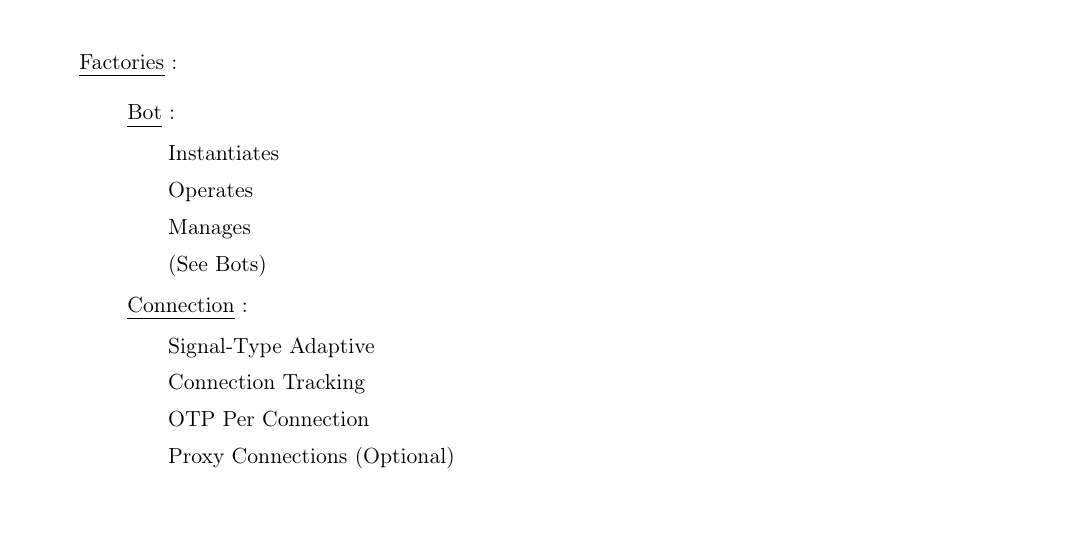
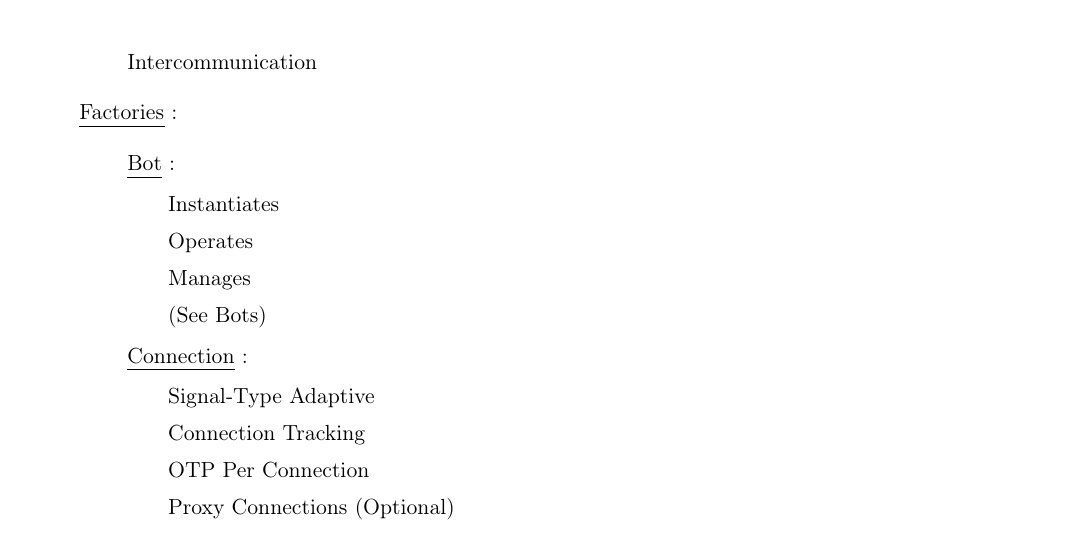
Before and after one commit to wtf-now/.meta, a LaTeX document (directives.tex): part of page 7 of 10, cut at the place of the change, the shorter picture padded with empty space. Compiled offline with pdfLaTeX.

Commit message:
factories can communicate now

```diff
--- a/directives.tex
+++ b/directives.tex
@@ -348,6 +348,7 @@
 		\item[] Adapts to Abstracted Factory
 		\item[] Front-End Interface
 		\item[] Back-End Source
+		\item[] Intercommunication
 	\end{enumerate}
 
 	\item[] \ul{Factories} :
```
Also changed, not shown: directives.pdf, directives.tex (2 more changed lines).
